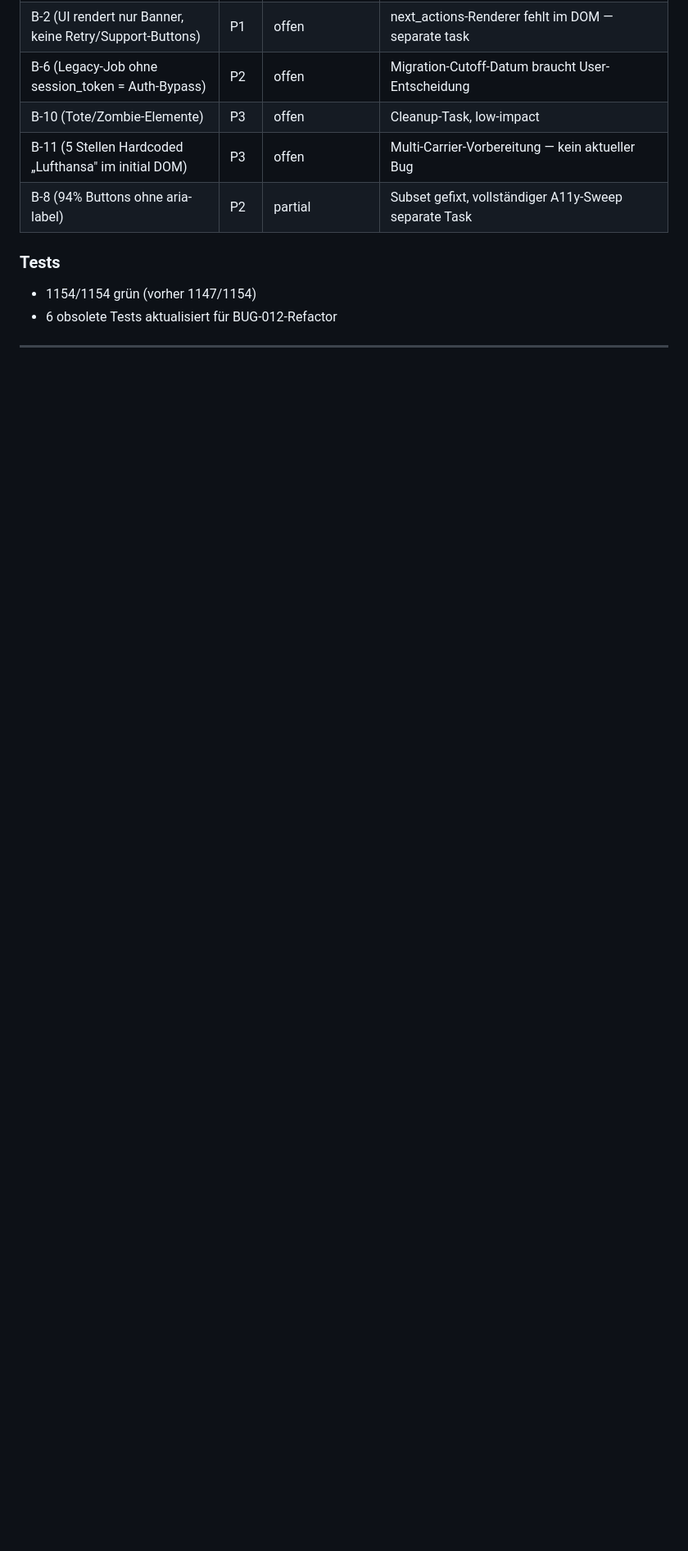
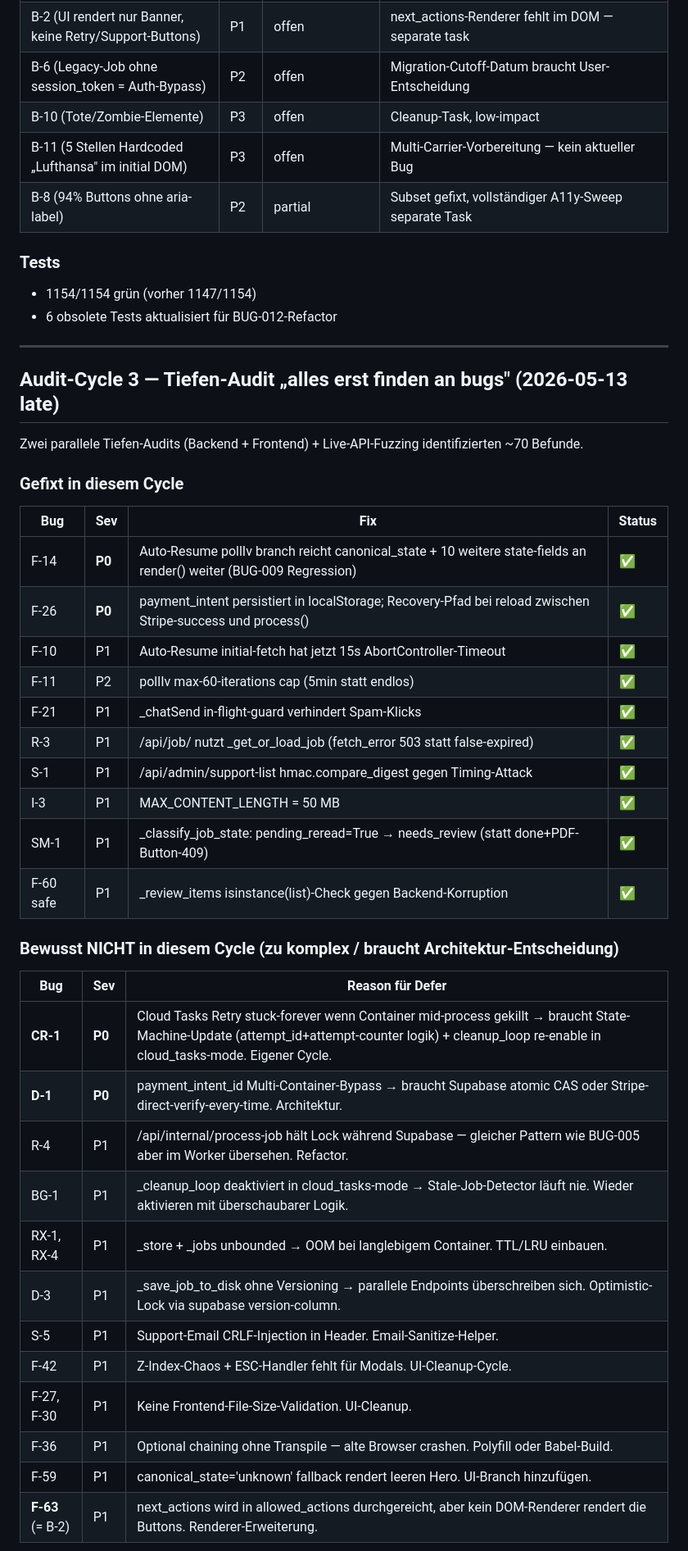
Before and after one commit to remedioms/aerotax-backend, a Markdown page: docs/AUDIT_BUG_REGISTER.md, the part around one of its changes. Shown at 82% size. Rendered like a GitHub page; blank space fills up the shorter version.

Commit message:
Audit-Cycle 3 dokumentiert: 70 Findings, 10 P0/P1 sofort gefixt
Co-Authored-By: Claude Opus 4.7 (1M context) <noreply@anthropic.com>

```diff
--- a/docs/AUDIT_BUG_REGISTER.md
+++ b/docs/AUDIT_BUG_REGISTER.md
@@ -826,3 +826,39 @@ Alle 3 verbleiben `fixed_unverified` bis BUG-012 gefixed + Browser-QA wiederholt
 
 ---
 
+## Audit-Cycle 3 — Tiefen-Audit „alles erst finden an bugs" (2026-05-13 late)
+
+Zwei parallele Tiefen-Audits (Backend + Frontend) + Live-API-Fuzzing identifizierten ~70 Befunde.
+
+### Gefixt in diesem Cycle
+
+| Bug | Sev | Fix | Status |
+|---|---|---|---|
+| F-14 | **P0** | Auto-Resume pollIv branch reicht canonical_state + 10 weitere state-fields an render() weiter (BUG-009 Regression) | ✅ |
+| F-26 | **P0** | payment_intent persistiert in localStorage; Recovery-Pfad bei reload zwischen Stripe-success und process() | ✅ |
+| F-10 | P1 | Auto-Resume initial-fetch hat jetzt 15s AbortController-Timeout | ✅ |
+| F-11 | P2 | pollIv max-60-iterations cap (5min statt endlos) | ✅ |
+| F-21 | P1 | _chatSend in-flight-guard verhindert Spam-Klicks | ✅ |
+| R-3 | P1 | /api/job/<id> nutzt _get_or_load_job (fetch_error 503 statt false-expired) | ✅ |
+| S-1 | P1 | /api/admin/support-list hmac.compare_digest gegen Timing-Attack | ✅ |
+| I-3 | P1 | MAX_CONTENT_LENGTH = 50 MB | ✅ |
+| SM-1 | P1 | _classify_job_state: pending_reread=True → needs_review (statt done+PDF-Button-409) | ✅ |
+| F-60 safe | P1 | _review_items isinstance(list)-Check gegen Backend-Korruption | ✅ |
+
+### Bewusst NICHT in diesem Cycle (zu komplex / braucht Architektur-Entscheidung)
+
+| Bug | Sev | Reason für Defer |
+|---|---|---|
+| **CR-1** | **P0** | Cloud Tasks Retry stuck-forever wenn Container mid-process gekillt → braucht State-Machine-Update (attempt_id+attempt-counter logik) + cleanup_loop re-enable in cloud_tasks-mode. Eigener Cycle. |
+| **D-1** | **P0** | payment_intent_id Multi-Container-Bypass → braucht Supabase atomic CAS oder Stripe-direct-verify-every-time. Architektur. |
+| R-4 | P1 | /api/internal/process-job hält Lock während Supabase — gleicher Pattern wie BUG-005 aber im Worker übersehen. Refactor. |
+| BG-1 | P1 | _cleanup_loop deaktiviert in cloud_tasks-mode → Stale-Job-Detector läuft nie. Wieder aktivieren mit überschaubarer Logik. |
+| RX-1, RX-4 | P1 | _store + _jobs unbounded → OOM bei langlebigem Container. TTL/LRU einbauen. |
+| D-3 | P1 | _save_job_to_disk ohne Versioning → parallele Endpoints überschreiben sich. Optimistic-Lock via supabase version-column. |
+| S-5 | P1 | Support-Email CRLF-Injection in Header. Email-Sanitize-Helper. |
+| F-42 | P1 | Z-Index-Chaos + ESC-Handler fehlt für Modals. UI-Cleanup-Cycle. |
+| F-27, F-30 | P1 | Keine Frontend-File-Size-Validation. UI-Cleanup. |
+| F-36 | P1 | Optional chaining ohne Transpile — alte Browser crashen. Polyfill oder Babel-Build. |
+| F-59 | P1 | canonical_state='unknown' fallback rendert leeren Hero. UI-Branch hinzufügen. |
+| **F-63** (= B-2) | P1 | next_actions wird in allowed_actions durchgereicht, aber kein DOM-Renderer rendert die Buttons. Renderer-Erweiterung. |
+
```
Also changed, not shown: other parts of docs/AUDIT_BUG_REGISTER.md (+15 -0 lines).
